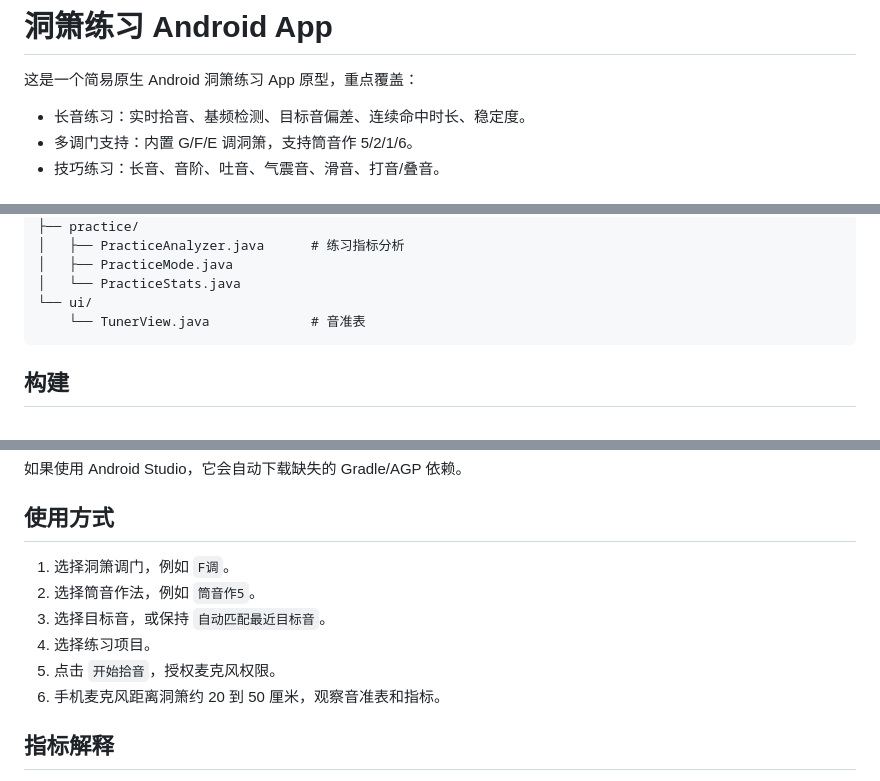
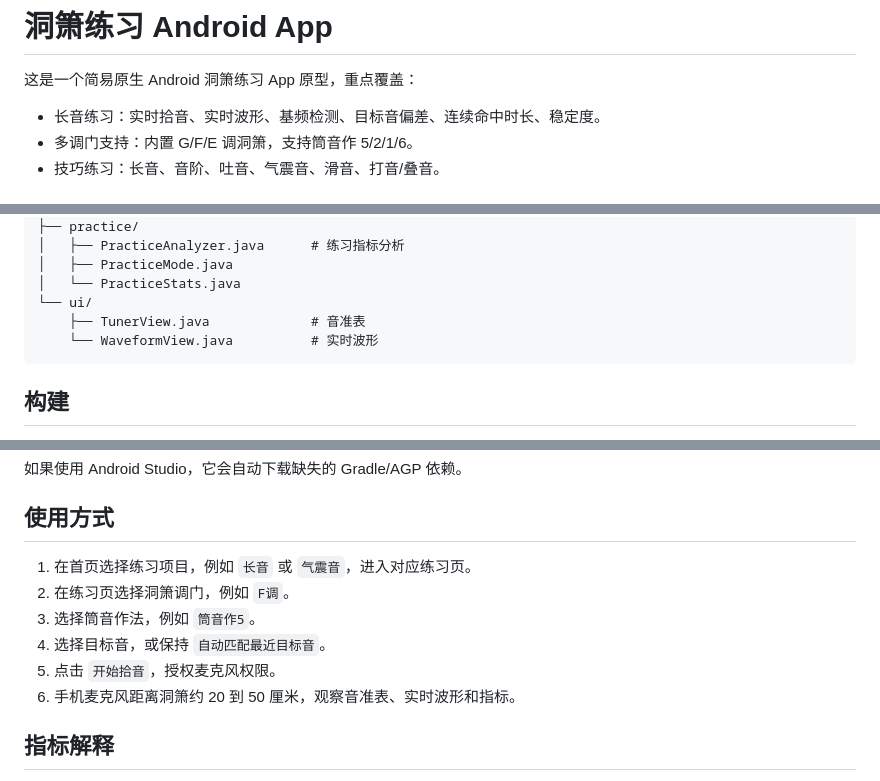
Before and after one commit to Leetrytry/dongxiao, a Markdown page: README.md, 3 parts joined by grey strips. GitHub-like rendering.

Commit message:
docs: update practice flow documentation

````diff
--- a/README.md
+++ b/README.md
@@ -2,7 +2,7 @@
 
 这是一个简易原生 Android 洞箫练习 App 原型，重点覆盖：
 
-- 长音练习：实时拾音、基频检测、目标音偏差、连续命中时长、稳定度。
+- 长音练习：实时拾音、实时波形、基频检测、目标音偏差、连续命中时长、稳定度。
 - 多调门支持：内置 G/F/E 调洞箫，支持筒音作 5/2/1/6。
 - 技巧练习：长音、音阶、吐音、气震音、滑音、打音/叠音。
 
@@ -25,7 +25,8 @@ app/src/main/java/com/dongxiao/practice/
 │   ├── PracticeMode.java
 │   └── PracticeStats.java
 └── ui/
-    └── TunerView.java             # 音准表
+    ├── TunerView.java             # 音准表
+    └── WaveformView.java          # 实时波形
 ```
 
 ## 构建
@@ -70,12 +71,12 @@ gradle assembleDebug
 
 ## 使用方式
 
-1. 选择洞箫调门，例如 `F调`。
-2. 选择筒音作法，例如 `筒音作5`。
-3. 选择目标音，或保持 `自动匹配最近目标音`。
-4. 选择练习项目。
+1. 在首页选择练习项目，例如 `长音` 或 `气震音`，进入对应练习页。
+2. 在练习页选择洞箫调门，例如 `F调`。
+3. 选择筒音作法，例如 `筒音作5`。
+4. 选择目标音，或保持 `自动匹配最近目标音`。
 5. 点击 `开始拾音`，授权麦克风权限。
-6. 手机麦克风距离洞箫约 20 到 50 厘米，观察音准表和指标。
+6. 手机麦克风距离洞箫约 20 到 50 厘米，观察音准表、实时波形和指标。
 
 ## 指标解释
 
````
